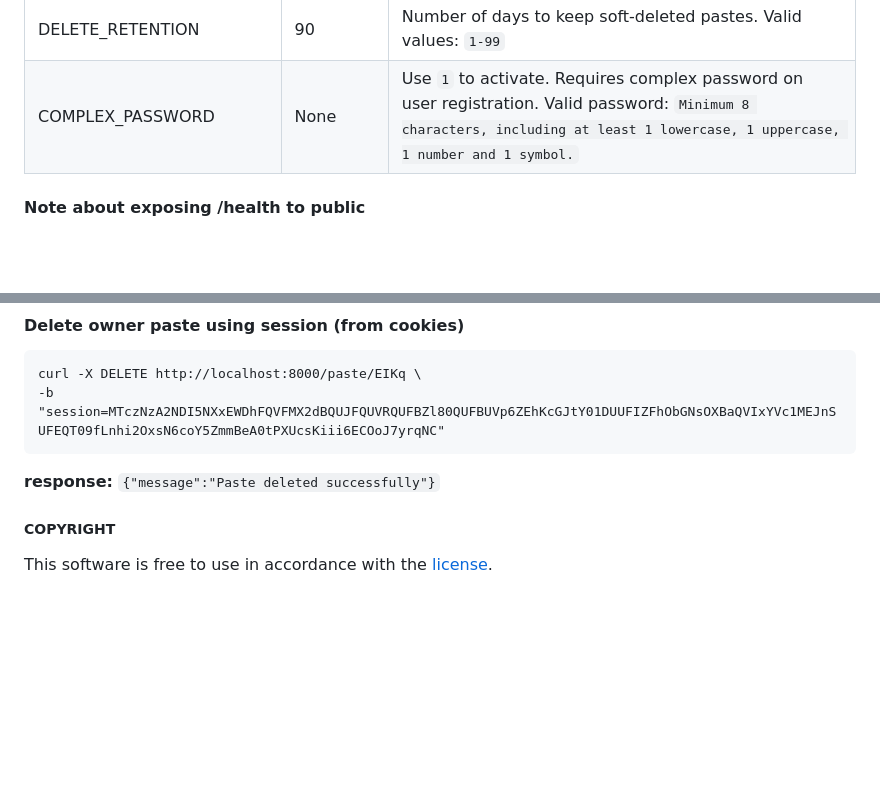
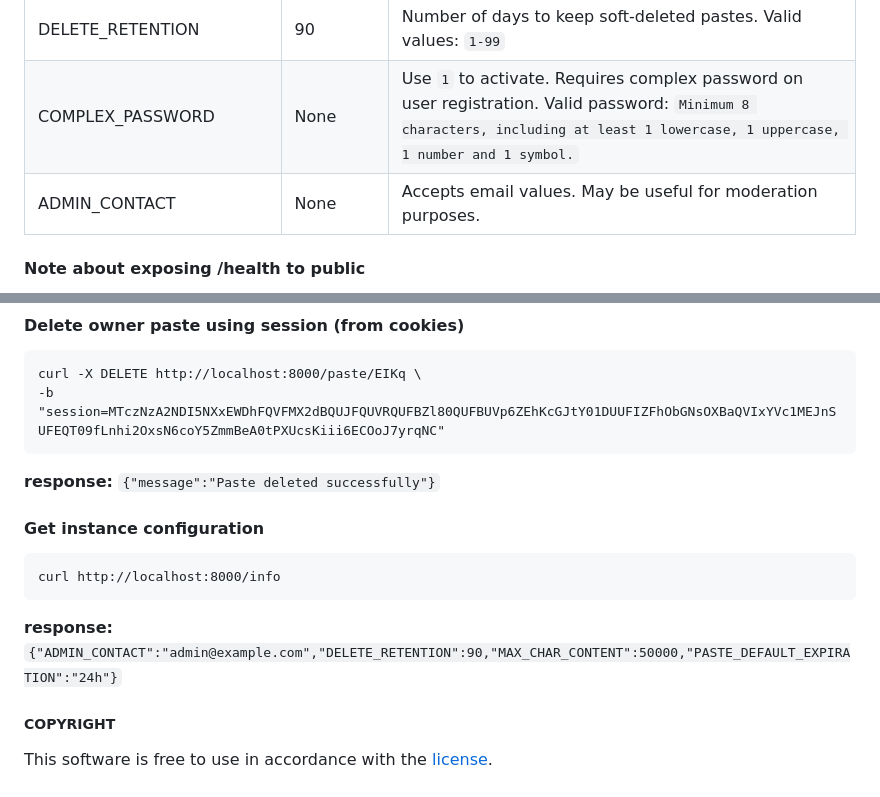
Before and after one commit to rhee876527/chiyogami, a Markdown page: README.md, 2 parts joined by grey strips. Drawn GitHub-style; blank space fills up the shorter version.

````diff
--- a/README.md
+++ b/README.md
@@ -60,6 +60,7 @@ Docker. Build it or check [docker-compose](https://github.com/rhee876527/chiyoga
 | DATABASE_PATH  | None  | For local development use. Conflicts with docker volume paths.      |
 | DELETE_RETENTION | 90 | Number of days to keep soft-deleted pastes. Valid values: `1-99` |
 | COMPLEX_PASSWORD | None | Use `1` to activate. Requires complex password on user registration. Valid password: `Minimum 8 characters, including at least 1 lowercase, 1 uppercase, 1 number and 1 symbol.` |
+| ADMIN_CONTACT | None | Accepts email values. May be useful for moderation purposes. |
 
 #### Note about exposing /health to public
 Since v1.4.3 this `healthcheck` endpoint was created to actively monitor state of application's database. It has potential for abuse WHEN exposed publicly. Caution is hereby given to protect endpoint (http://localhost:8000/health) from external access as necessary.
@@ -155,6 +156,13 @@ curl -X DELETE http://localhost:8000/paste/EIKq \
 
 **response:** `{"message":"Paste deleted successfully"}`
 
+#### Get instance configuration
+
+```
+curl http://localhost:8000/info
+```
+
+**response:** `{"ADMIN_CONTACT":"admin@example.com","DELETE_RETENTION":90,"MAX_CHAR_CONTENT":50000,"PASTE_DEFAULT_EXPIRATION":"24h"}`
 
 
 
````
